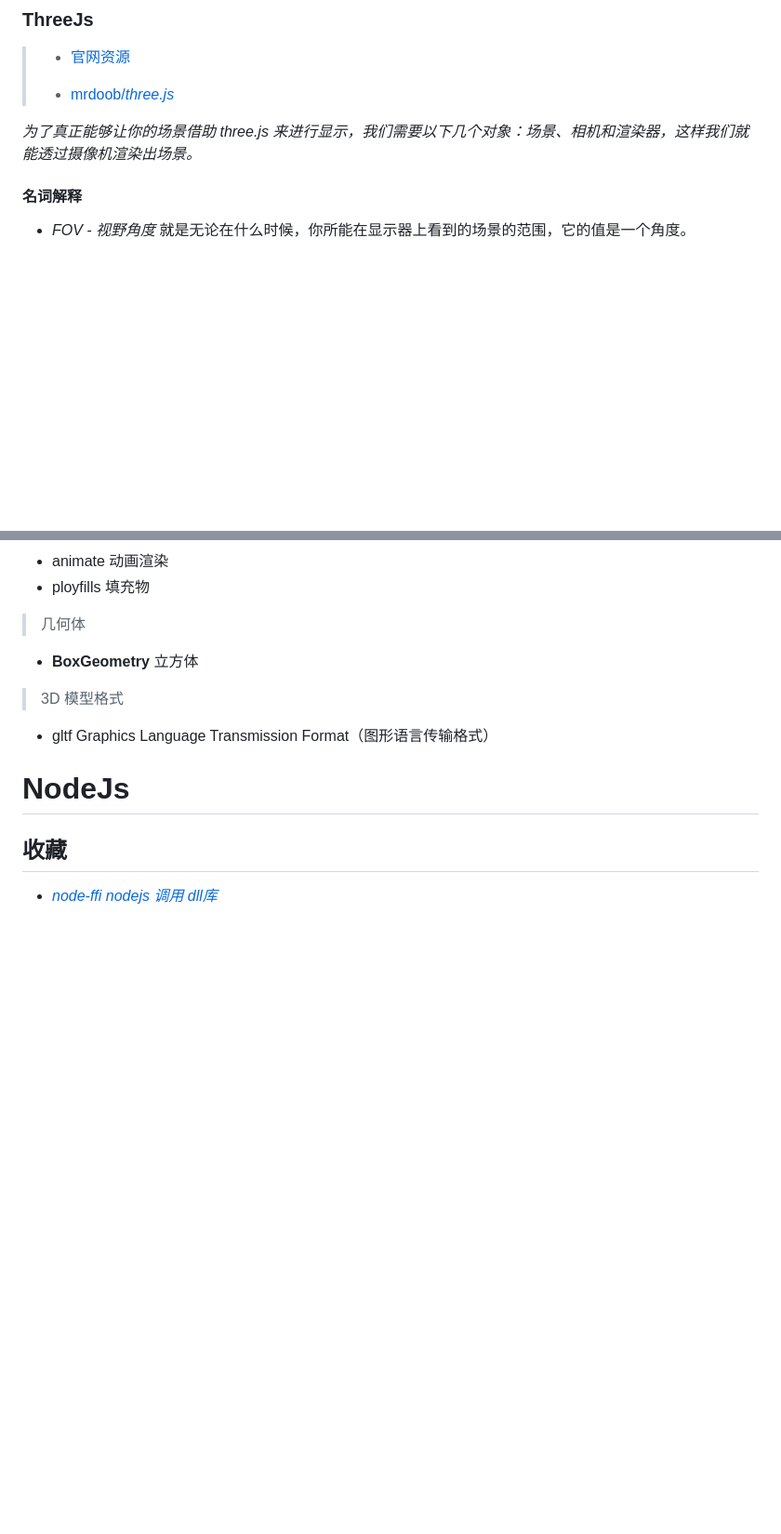
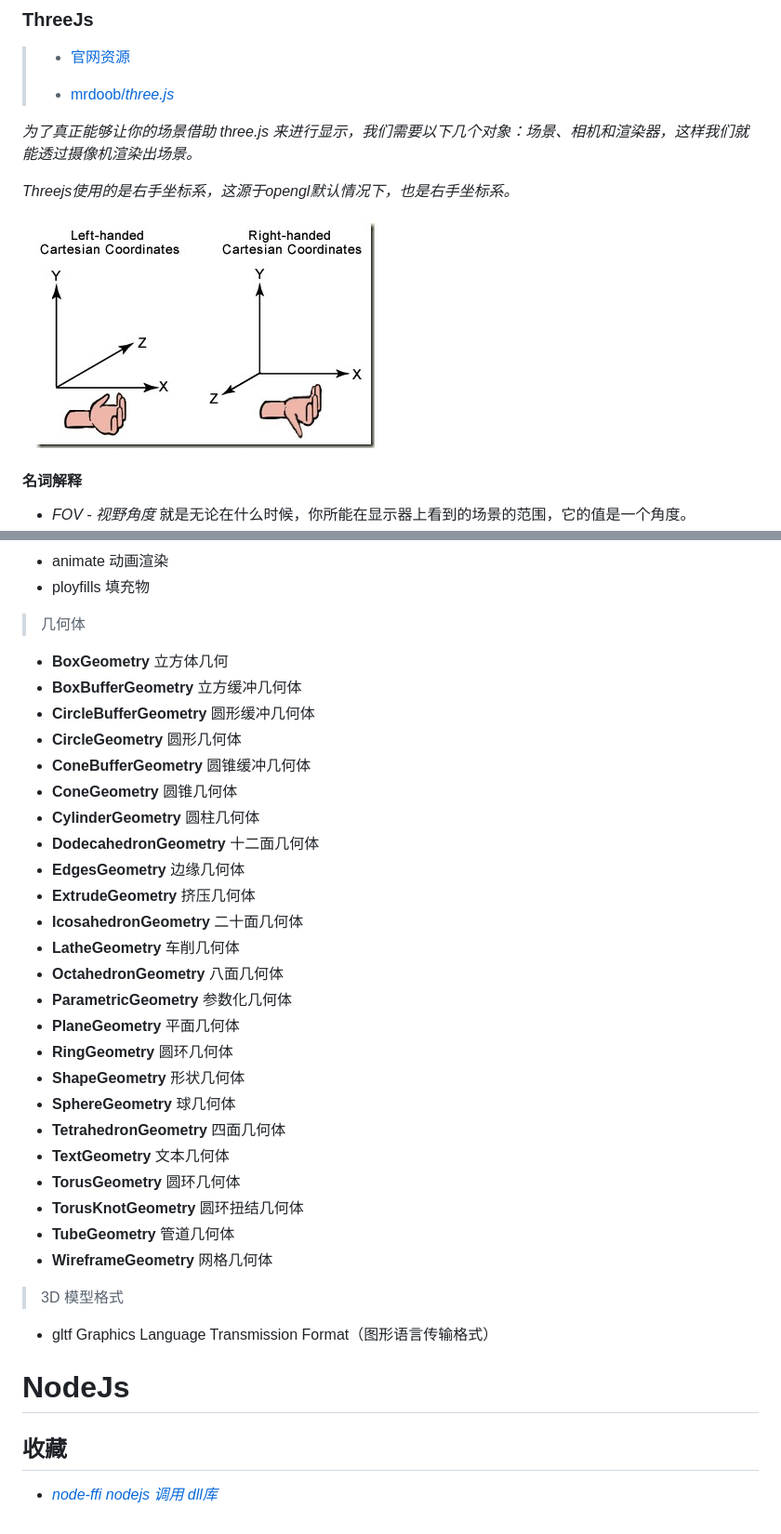
Before and after one commit to conero/lang, a Markdown page: src/Js.md, 2 parts joined by grey strips. Shown: that part at 93% size. Rendered like a GitHub page; pictures changed too: src/image/js/three-js-xyz.jpg (added); blank space fills up the shorter version.

```diff
--- a/src/Js.md
+++ b/src/Js.md
@@ -229,6 +249,10 @@ screenX, screenY	//	screen 屏幕坐标系
 
 
 
+*Threejs使用的是右手坐标系，这源于opengl默认情况下，也是右手坐标系。*
+
+![](./image/js/three-js-xyz.jpg)
+
 
 
 #### 名词解释
@@ -246,8 +270,30 @@ screenX, screenY	//	screen 屏幕坐标系
 
 > 几何体
 
-- **BoxGeometry**			立方体
-
+- **BoxGeometry**			立方体几何
+- **BoxBufferGeometry**	    立方缓冲几何体
+- **CircleBufferGeometry**	圆形缓冲几何体
+- **CircleGeometry**		圆形几何体
+- **ConeBufferGeometry**	圆锥缓冲几何体
+- **ConeGeometry**			圆锥几何体
+- **CylinderGeometry**		圆柱几何体
+- **DodecahedronGeometry**	十二面几何体
+- **EdgesGeometry**			边缘几何体
+- **ExtrudeGeometry**		挤压几何体
+- **IcosahedronGeometry**	二十面几何体
+- **LatheGeometry**			车削几何体
+- **OctahedronGeometry**	八面几何体
+- **ParametricGeometry**	参数化几何体
+- **PlaneGeometry**			平面几何体
+- **RingGeometry**			圆环几何体
+- **ShapeGeometry**			形状几何体
+- **SphereGeometry**		球几何体
+- **TetrahedronGeometry**	四面几何体
+- **TextGeometry**			文本几何体
+- **TorusGeometry**			圆环几何体
+- **TorusKnotGeometry**		圆环扭结几何体
+- **TubeGeometry**			管道几何体
+- **WireframeGeometry**		网格几何体
 
 
 > 3D 模型格式
```
Also changed, not shown: other parts of src/Js.md (+20 -0 lines), Version.md (+2 -0 lines), src/Web.md (+41 -0 lines).
